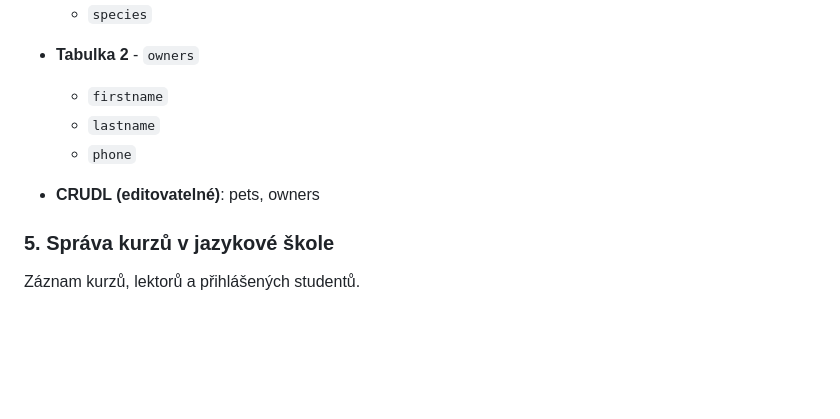
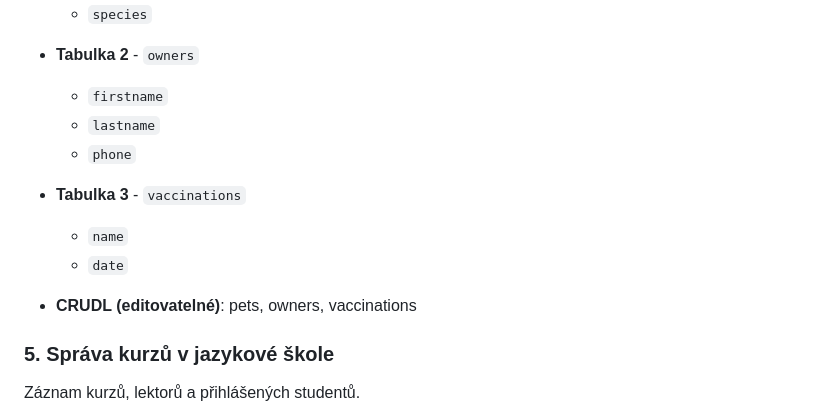
Before and after one commit to mr12n21/sps-fullstack-zadani, a Markdown page: zadani.md, the part around the change printed below. Rendered like a GitHub page; blank space fills up the shorter version.

```diff
--- a/zadani.md
+++ b/zadani.md
@@ -119,9 +122,11 @@ Záznam návštěvníků a jejich návštěv jednotlivých expozic.
   - `firstname`
   - `lastname`
   - `phone`
+- **Tabulka 3** - `vaccinations`
+  - `name`
+  - `date`
 
-
-- **CRUDL (editovatelné)**: pets, owners
+- **CRUDL (editovatelné)**: pets, owners, vaccinations
 
 ### 5. Správa kurzů v jazykové škole
 Záznam kurzů, lektorů a přihlášených studentů.
```
Also changed, not shown: other parts of zadani.md (+19 -16 lines).
